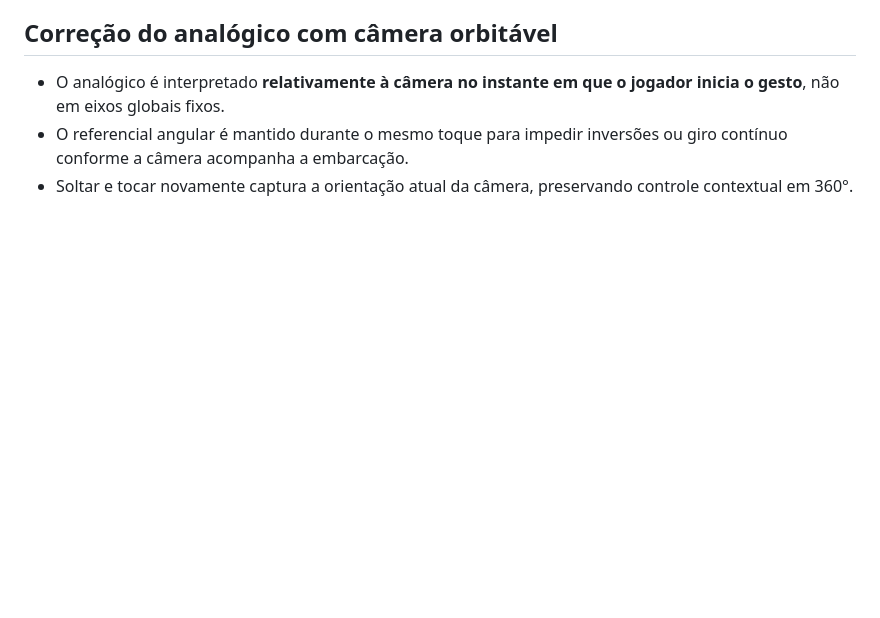
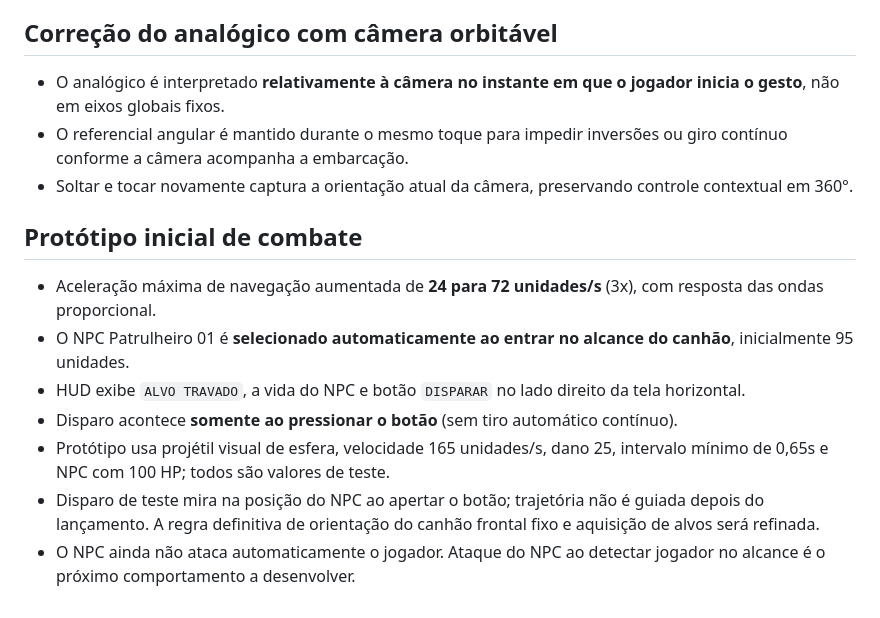
Before and after one commit to juliano-souza-dev/Semnome, a Markdown page: README.md, the part around the change. GitHub-like rendering; blank space fills up the shorter version.

Commit message:
docs: registra primeiro combate por seleção automática e velocidade triplicada

```diff
--- a/README.md
+++ b/README.md
@@ -126,3 +126,12 @@ O GDD inicial propõe sprites de **400 × 400 px**, em uma grade **4 × 4** de *
 - O analógico é interpretado **relativamente à câmera no instante em que o jogador inicia o gesto**, não em eixos globais fixos.
 - O referencial angular é mantido durante o mesmo toque para impedir inversões ou giro contínuo conforme a câmera acompanha a embarcação.
 - Soltar e tocar novamente captura a orientação atual da câmera, preservando controle contextual em 360°.
+
+## Protótipo inicial de combate
+- Aceleração máxima de navegação aumentada de **24 para 72 unidades/s** (3x), com resposta das ondas proporcional.
+- O NPC Patrulheiro 01 é **selecionado automaticamente ao entrar no alcance do canhão**, inicialmente 95 unidades.
+- HUD exibe `ALVO TRAVADO`, a vida do NPC e botão `DISPARAR` no lado direito da tela horizontal.
+- Disparo acontece **somente ao pressionar o botão** (sem tiro automático contínuo).
+- Protótipo usa projétil visual de esfera, velocidade 165 unidades/s, dano 25, intervalo mínimo de 0,65s e NPC com 100 HP; todos são valores de teste.
+- Disparo de teste mira na posição do NPC ao apertar o botão; trajetória não é guiada depois do lançamento. A regra definitiva de orientação do canhão frontal fixo e aquisição de alvos será refinada.
+- O NPC ainda não ataca automaticamente o jogador. Ataque do NPC ao detectar jogador no alcance é o próximo comportamento a desenvolver.
```
